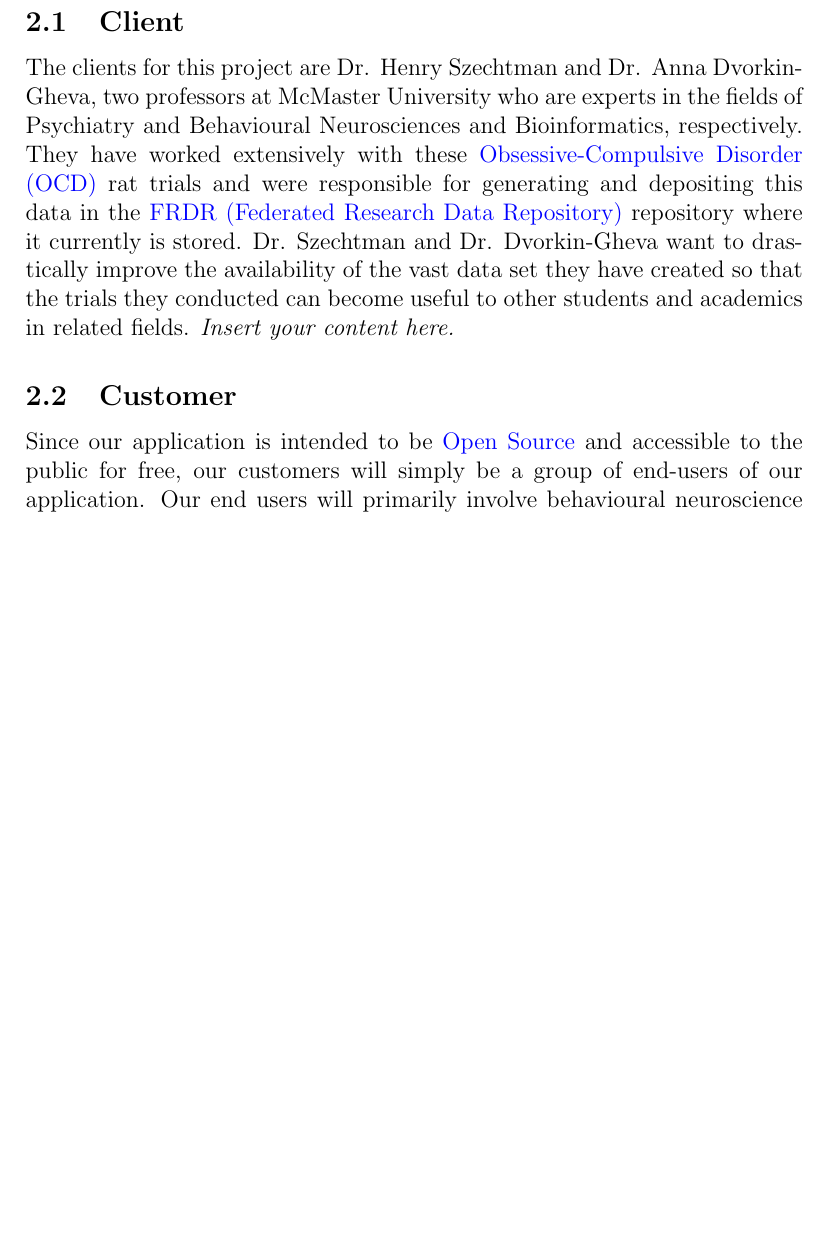
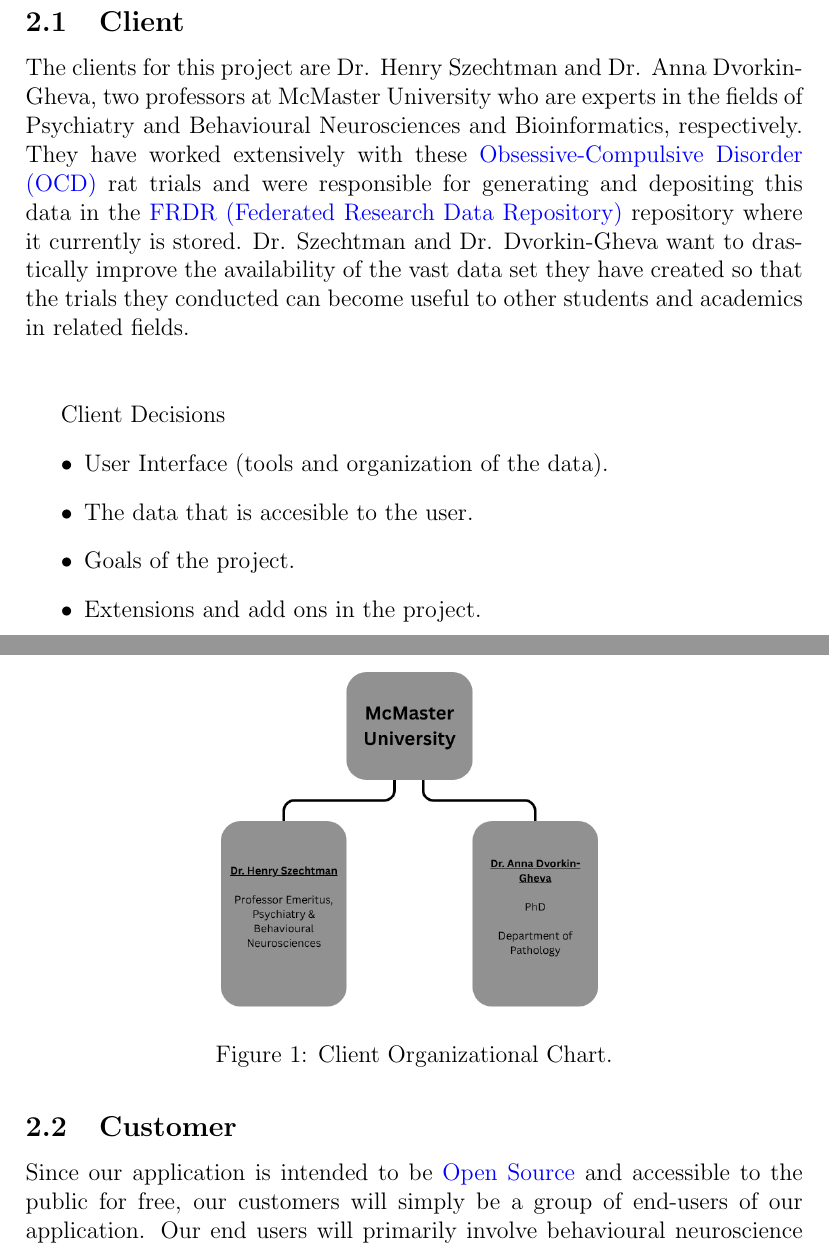
Before and after one commit to NathanPerry11/OCD-Rat-Infrastructure, a LaTeX document (docs/SRS-Volere/SRS.tex): part of page 8 of 29 before the commit and two parts of pages 8 and 9 of 29 after it, the two joined at a grey line, cut so that both start at the same text, the shorter picture padded with empty space. Compiled offline with pdfLaTeX.

Commit message:
SRS 2.1 Client Update

```diff
--- a/docs/SRS-Volere/SRS.tex
+++ b/docs/SRS-Volere/SRS.tex
@@ -9,6 +9,9 @@
 \usepackage{booktabs}
 \usepackage{tabularx}
 \usepackage{hyperref}
+\usepackage{float}
+\usepackage{graphicx}
+
 \hypersetup{
     bookmarks=true,         % show bookmarks bar?
       colorlinks=true,      % false: boxed links; true: colored links
@@ -254,8 +257,26 @@
 \par{The clients for this project are Dr. Henry Szechtman and Dr. Anna Dvorkin-Gheva, two professors at McMaster University who are experts in
 the fields of Psychiatry and Behavioural Neurosciences and Bioinformatics, respectively. They have worked extensively with these \gls{ocd} rat trials and
 were responsible for generating and depositing this data in the \gls{frdr} repository where it currently is stored. Dr. Szechtman and Dr. Dvorkin-Gheva want
-to drastically improve the availability of the vast data set they have created so that the trials they conducted can become useful to other students and academics in related fields.}
-\lips
+to drastically improve the availability of the vast data set they have created so that the trials they conducted can become useful to other students and academics in related fields. \\\\}
+
+
+
+
+\par{Client Decisions}
+\begin{itemize}
+    \item User Interface (tools and organization of the data).
+    \item The data that is accesible to the user.
+    \item Goals of the project.
+    \item Extensions and add ons in the project.
+\end{itemize}
+
+\begin{figure}[H]
+    \centering
+    \includegraphics[width=0.5\textwidth]{2.1 Org Chart.png}
+    \caption{Client Organizational Chart.}
+    \label{fig:myimage}
+\end{figure}
+
 \subsection{Customer}
 
 \par{Since our application is intended to be \gls{open-source} and accessible to the public for free, our customers will simply be a group of end-users
```
Also changed, not shown: docs/SRS-Volere/2.1 Org Chart.png (added).
